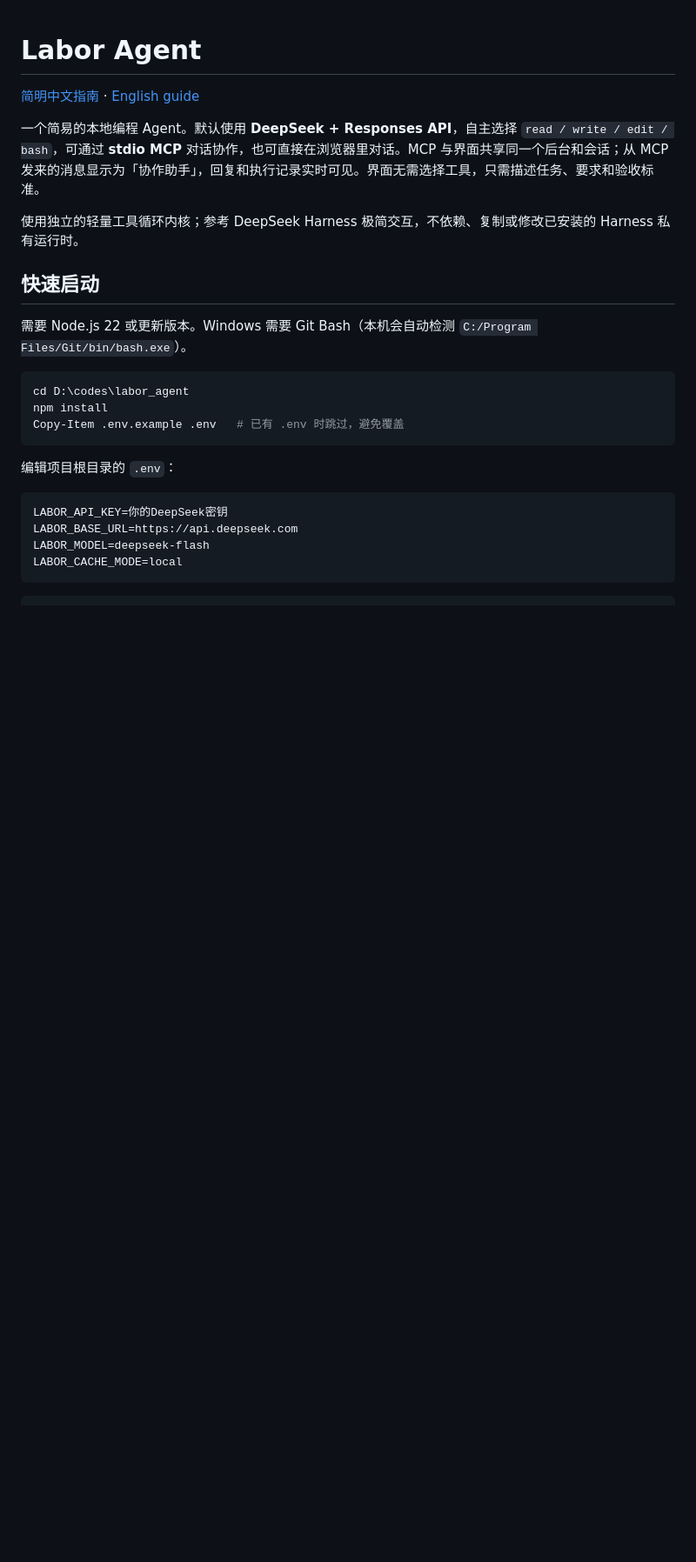
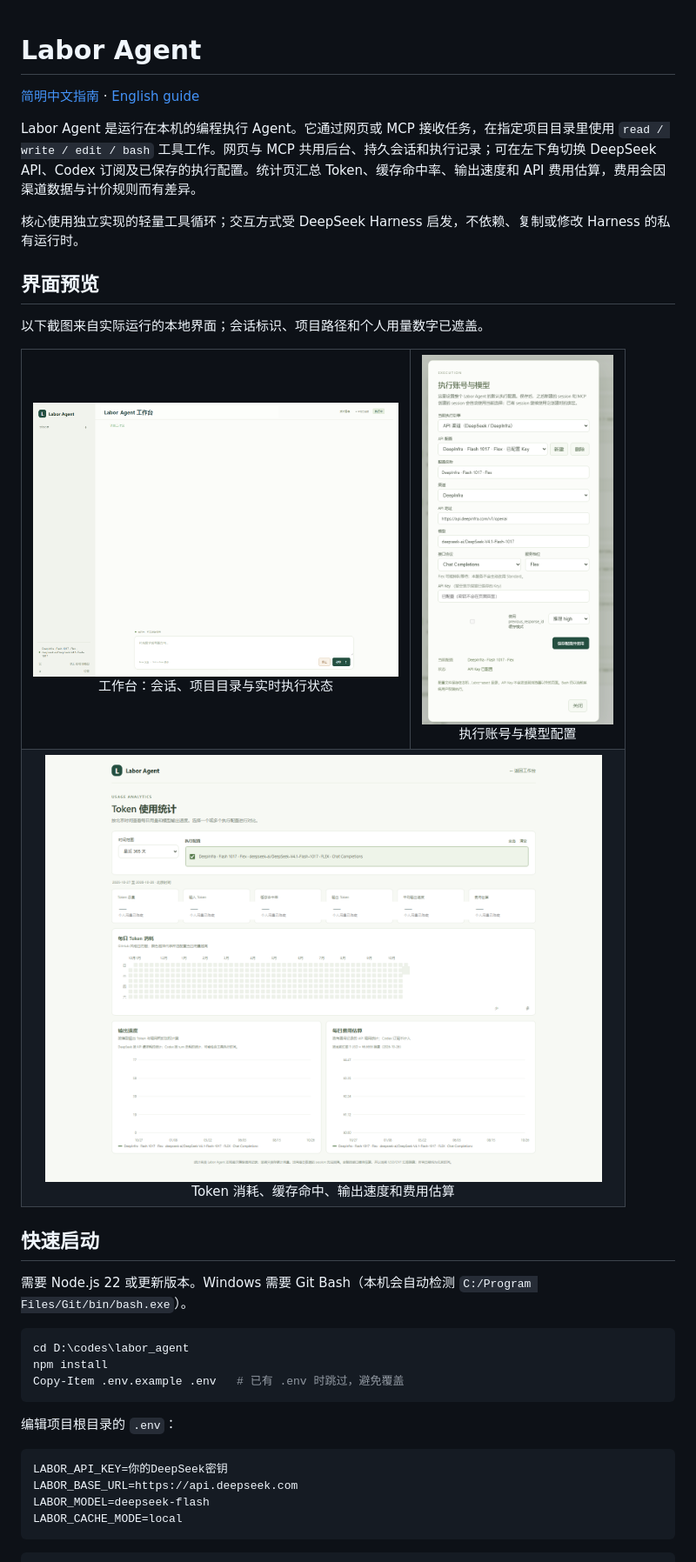
Before and after one commit to wjyChina/labor_agent, a Markdown page: README.md, the part around the change. Shown at 87% size. Rendered like a GitHub page; pictures changed too: docs/screenshots/execution-settings.png (added), docs/screenshots/token-statistics.png (added), docs/screenshots/workbench.png (added); blank space fills up the shorter version.

```diff
--- a/README.md
+++ b/README.md
@@ -2,9 +2,23 @@
 
 [简明中文指南](README_CN.md) · [English guide](README_EN.md)
 
-一个简易的本地编程 Agent。默认使用 **DeepSeek + Responses API**，自主选择 `read / write / edit / bash`，可通过 **stdio MCP** 对话协作，也可直接在浏览器里对话。MCP 与界面共享同一个后台和会话；从 MCP 发来的消息显示为「协作助手」，回复和执行记录实时可见。界面无需选择工具，只需描述任务、要求和验收标准。
+Labor Agent 是运行在本机的编程执行 Agent。它通过网页或 MCP 接收任务，在指定项目目录里使用 `read / write / edit / bash` 工具工作。网页与 MCP 共用后台、持久会话和执行记录；可在左下角切换 DeepSeek API、Codex 订阅及已保存的执行配置。统计页汇总 Token、缓存命中率、输出速度和 API 费用估算，费用会因渠道数据与计价规则而有差异。
 
-使用独立的轻量工具循环内核；参考 DeepSeek Harness 极简交互，不依赖、复制或修改已安装的 Harness 私有运行时。
+核心使用独立实现的轻量工具循环；交互方式受 DeepSeek Harness 启发，不依赖、复制或修改 Harness 的私有运行时。
+
+## 界面预览
+
+以下截图来自实际运行的本地界面；会话标识、项目路径和个人用量数字已遮盖。
+
+<table>
+  <tr>
+    <td align="center"><a href="docs/screenshots/workbench.png"><img src="docs/screenshots/workbench.png" width="420" alt="Labor Agent 工作台"></a><br>工作台：会话、项目目录与实时执行状态</td>
+    <td align="center"><a href="docs/screenshots/execution-settings.png"><img src="docs/screenshots/execution-settings.png" width="220" alt="执行账号与模型设置"></a><br>执行账号与模型配置</td>
+  </tr>
+  <tr>
+    <td colspan="2" align="center"><a href="docs/screenshots/token-statistics.png"><img src="docs/screenshots/token-statistics.png" width="640" alt="Token 使用统计"></a><br>Token 消耗、缓存命中、输出速度和费用估算</td>
+  </tr>
+</table>
 
 ## 快速启动
 
```
Also changed, not shown: README_CN.md (+14 -1 lines), README_EN.md (+14 -1 lines).
